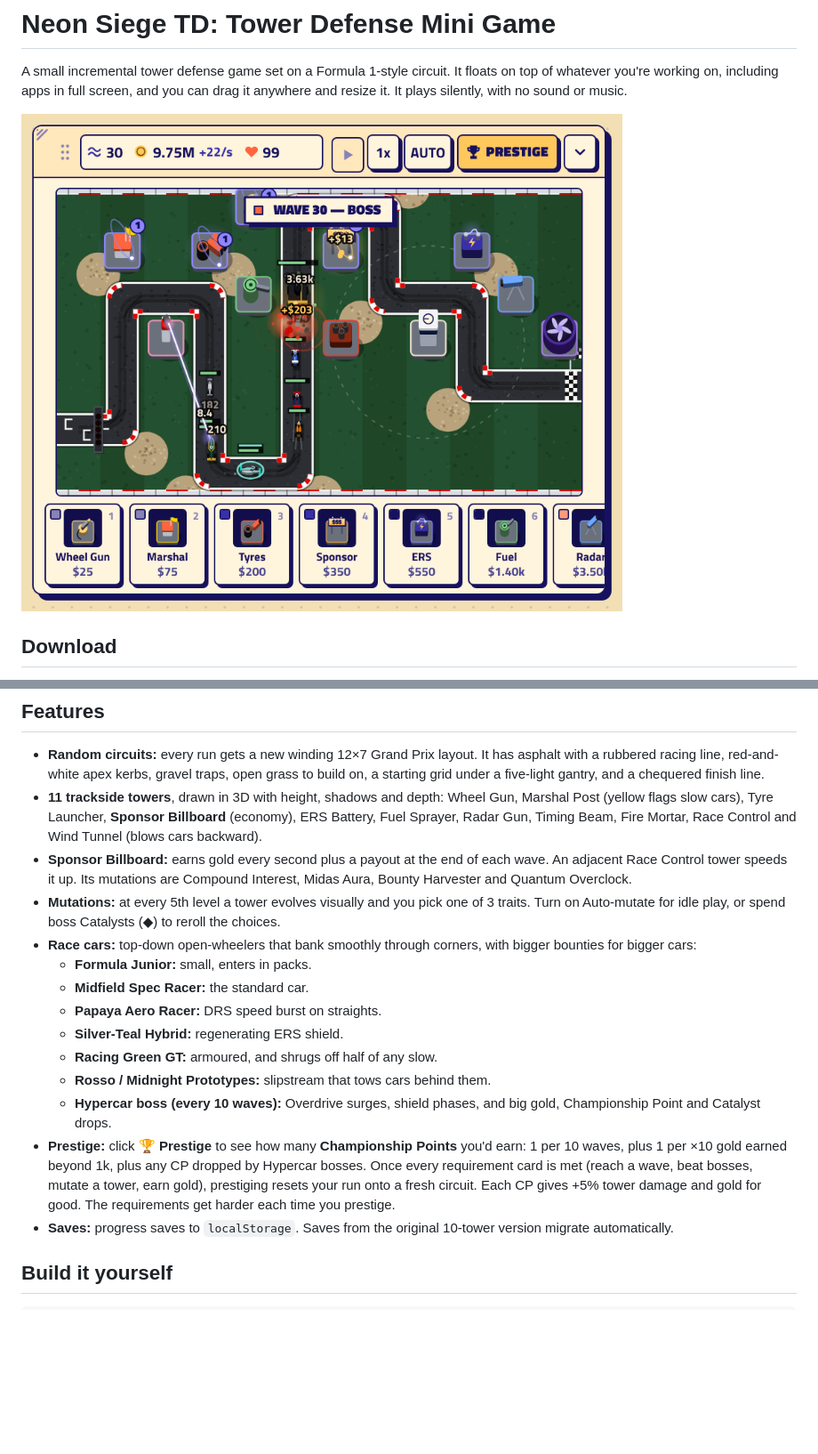
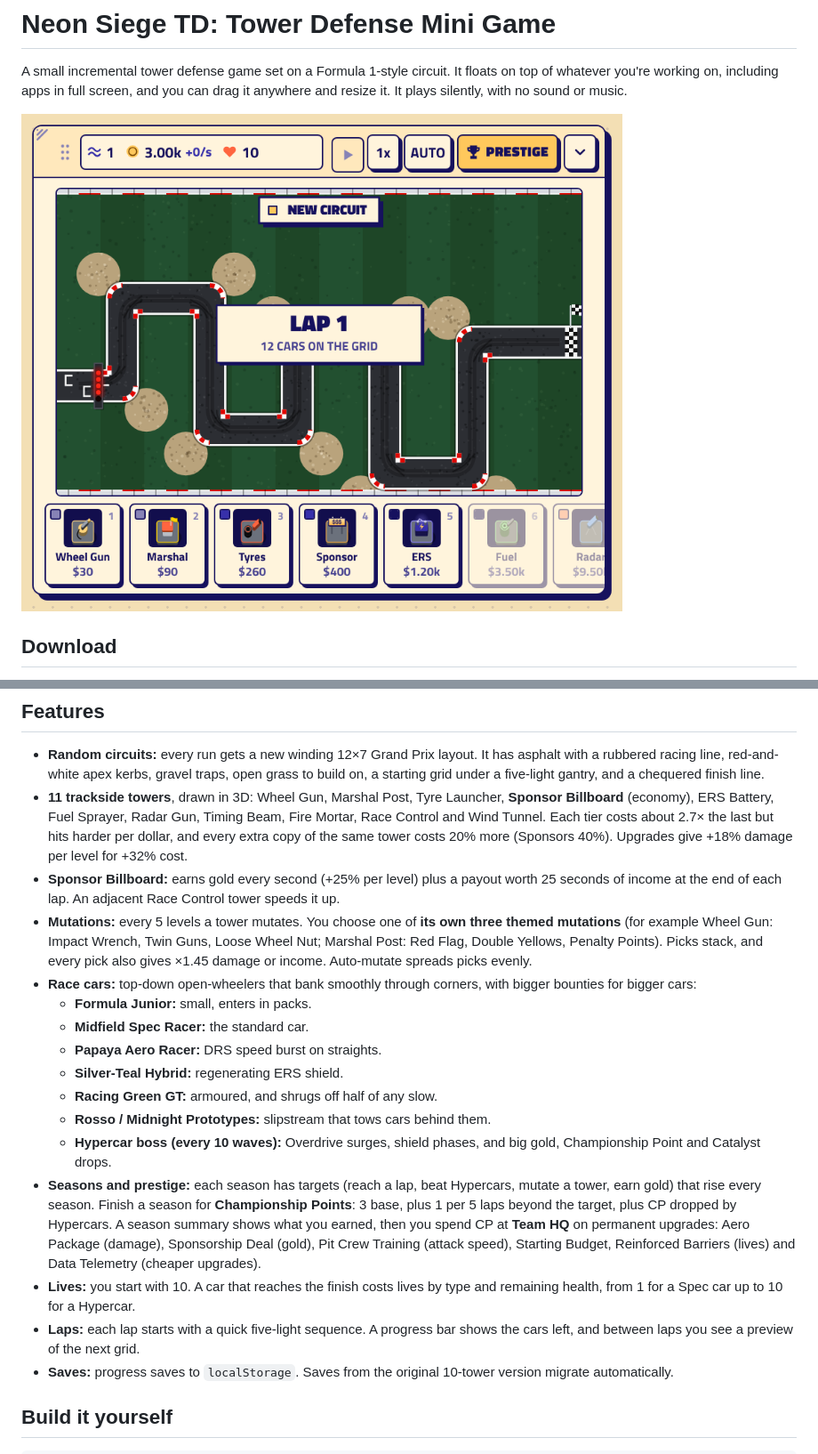
Before and after one commit to Arnav-Reddy/Neon-Siege-TD, a Markdown page: README.md, 2 parts joined by grey strips. Shown at 89% size. Drawn GitHub-style; pictures changed too: docs/screenshot.png; blank space fills up the shorter version.

Commit message:
Rework progression: seasons and Team HQ, per-tower themed mutations, exponential pricing, harsher lives, quick lap starts

```diff
--- a/README.md
+++ b/README.md
@@ -48,9 +48,9 @@ The desktop app (v1.0.2 and later) loads the game live from that page. Every upd
 ## Features
 
 - **Random circuits:** every run gets a new winding 12×7 Grand Prix layout. It has asphalt with a rubbered racing line, red-and-white apex kerbs, gravel traps, open grass to build on, a starting grid under a five-light gantry, and a chequered finish line.
-- **11 trackside towers**, drawn in 3D with height, shadows and depth: Wheel Gun, Marshal Post (yellow flags slow cars), Tyre Launcher, **Sponsor Billboard** (economy), ERS Battery, Fuel Sprayer, Radar Gun, Timing Beam, Fire Mortar, Race Control and Wind Tunnel (blows cars backward).
-- **Sponsor Billboard:** earns gold every second plus a payout at the end of each wave. An adjacent Race Control tower speeds it up. Its mutations are Compound Interest, Midas Aura, Bounty Harvester and Quantum Overclock.
-- **Mutations:** at every 5th level a tower evolves visually and you pick one of 3 traits. Turn on Auto-mutate for idle play, or spend boss Catalysts (◆) to reroll the choices.
+- **11 trackside towers**, drawn in 3D: Wheel Gun, Marshal Post, Tyre Launcher, **Sponsor Billboard** (economy), ERS Battery, Fuel Sprayer, Radar Gun, Timing Beam, Fire Mortar, Race Control and Wind Tunnel. Each tier costs about 2.7× the last but hits harder per dollar, and every extra copy of the same tower costs 20% more (Sponsors 40%). Upgrades give +18% damage per level for +32% cost.
+- **Sponsor Billboard:** earns gold every second (+25% per level) plus a payout worth 25 seconds of income at the end of each lap. An adjacent Race Control tower speeds it up.
+- **Mutations:** every 5 levels a tower mutates. You choose one of **its own three themed mutations** (for example Wheel Gun: Impact Wrench, Twin Guns, Loose Wheel Nut; Marshal Post: Red Flag, Double Yellows, Penalty Points). Picks stack, and every pick also gives ×1.45 damage or income. Auto-mutate spreads picks evenly.
 - **Race cars:** top-down open-wheelers that bank smoothly through corners, with bigger bounties for bigger cars:
   - **Formula Junior:** small, enters in packs.
   - **Midfield Spec Racer:** the standard car.
@@ -59,7 +59,9 @@ The desktop app (v1.0.2 and later) loads the game live from that page. Every upd
   - **Racing Green GT:** armoured, and shrugs off half of any slow.
   - **Rosso / Midnight Prototypes:** slipstream that tows cars behind them.
   - **Hypercar boss (every 10 waves):** Overdrive surges, shield phases, and big gold, Championship Point and Catalyst drops.
-- **Prestige:** click **🏆 Prestige** to see how many **Championship Points** you'd earn: 1 per 10 waves, plus 1 per ×10 gold earned beyond 1k, plus any CP dropped by Hypercar bosses. Once every requirement card is met (reach a wave, beat bosses, mutate a tower, earn gold), prestiging resets your run onto a fresh circuit. Each CP gives +5% tower damage and gold for good. The requirements get harder each time you prestige.
+- **Seasons and prestige:** each season has targets (reach a lap, beat Hypercars, mutate a tower, earn gold) that rise every season. Finish a season for **Championship Points**: 3 base, plus 1 per 5 laps beyond the target, plus CP dropped by Hypercars. A season summary shows what you earned, then you spend CP at **Team HQ** on permanent upgrades: Aero Package (damage), Sponsorship Deal (gold), Pit Crew Training (attack speed), Starting Budget, Reinforced Barriers (lives) and Data Telemetry (cheaper upgrades).
+- **Lives:** you start with 10. A car that reaches the finish costs lives by type and remaining health, from 1 for a Spec car up to 10 for a Hypercar.
+- **Laps:** each lap starts with a quick five-light sequence. A progress bar shows the cars left, and between laps you see a preview of the next grid.
 - **Saves:** progress saves to `localStorage`. Saves from the original 10-tower version migrate automatically.
 
 ## Build it yourself
```
Also changed, not shown: 1 other file.
